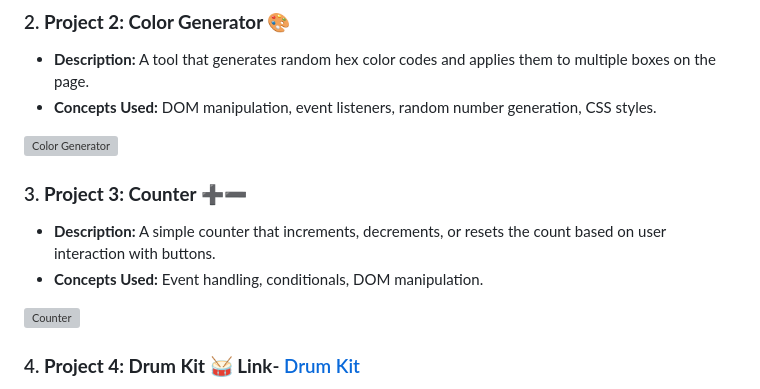
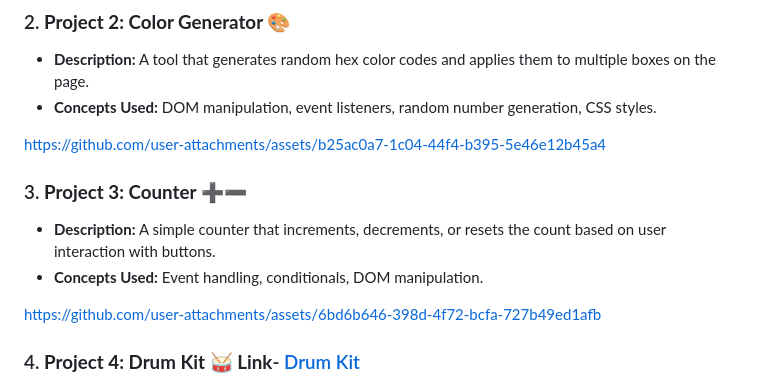
Before and after one commit to Aniketyadav05/WebD-Projects, a Markdown page: README.md, the part around the change. Drawn GitHub-style; grey boxes are pictures that could not be loaded.

```diff
--- a/README.md
+++ b/README.md
@@ -16,13 +16,13 @@ Here's a structured description for all my projects:
    - **Description:** A tool that generates random hex color codes and applies them to multiple boxes on the page.
    - **Concepts Used:** DOM manipulation, event listeners, random number generation, CSS styles.
 
-   ![Color Generator](https://github.com/user-attachments/assets/b25ac0a7-1c04-44f4-b395-5e46e12b45a4)
+   https://github.com/user-attachments/assets/b25ac0a7-1c04-44f4-b395-5e46e12b45a4
 
 ### 3. **Project 3: Counter ➕➖**
    - **Description:** A simple counter that increments, decrements, or resets the count based on user interaction with buttons.
    - **Concepts Used:** Event handling, conditionals, DOM manipulation.
 
-   ![Counter](https://github.com/user-attachments/assets/6bd6b646-398d-4f72-bcfa-727b49ed1afb)
+   https://github.com/user-attachments/assets/6bd6b646-398d-4f72-bcfa-727b49ed1afb
 
 ### 4. **Project 4: Drum Kit 🥁**  **Link**- [Drum Kit](https://aniprojects-web.github.io/drum-kit/)
    - **Description:** An interactive drum kit that plays different sounds when keys are pressed or buttons are clicked.
```
